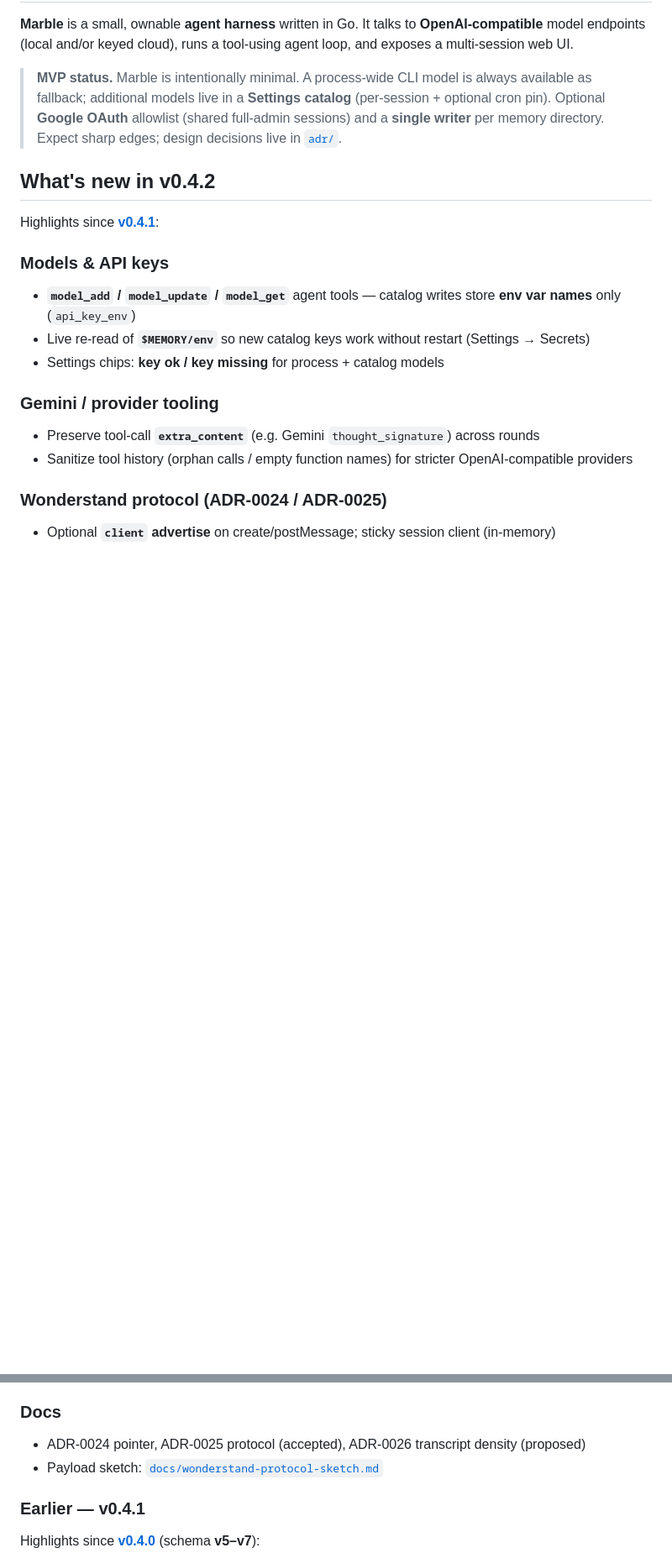
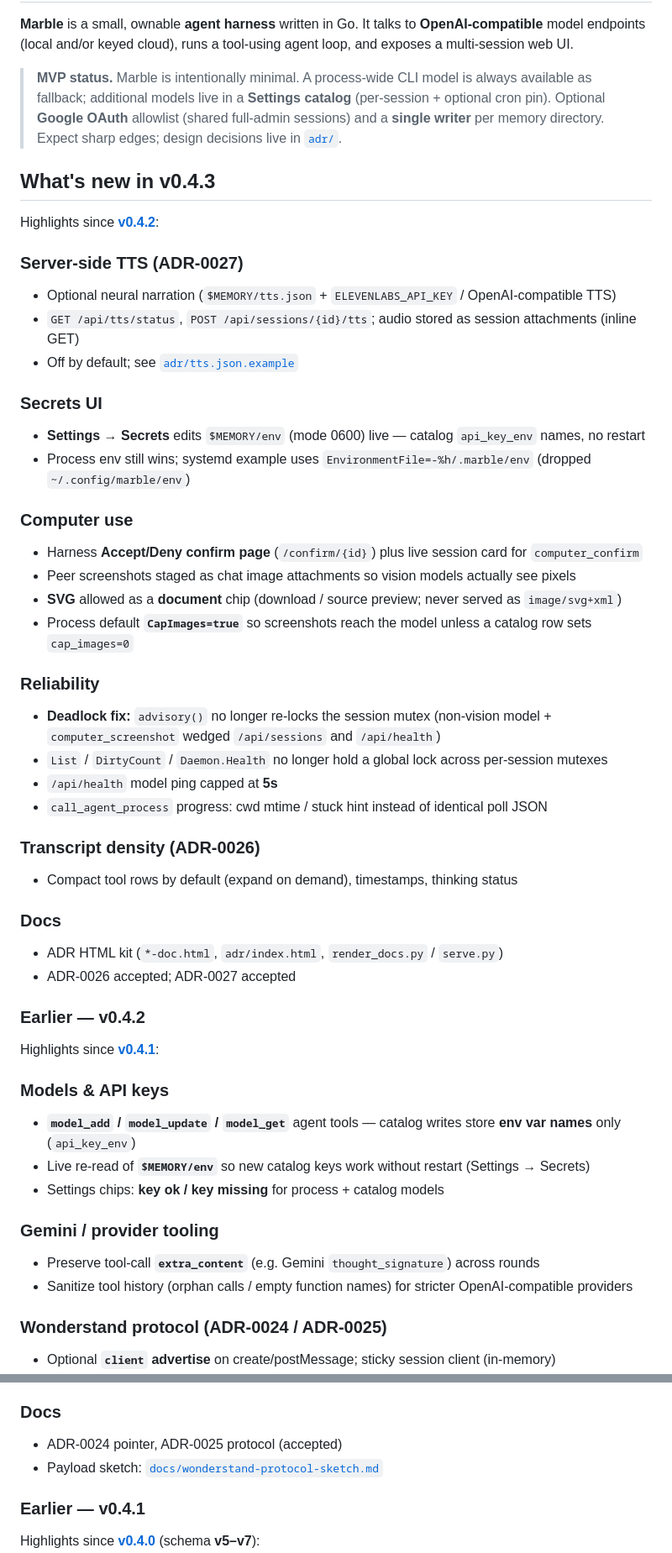
Before and after one commit to rendicott/marble, a Markdown page: README.md, 2 parts joined by grey strips. Shown at 84% size. Drawn GitHub-style; blank space fills up the shorter version.

Commit message:
docs: v0.4.3 release notes (TTS, secrets, computer-use, lock fixes)

```diff
--- a/README.md
+++ b/README.md
@@ -4,7 +4,39 @@
 
 > **MVP status.** Marble is intentionally minimal. A process-wide CLI model is always available as fallback; additional models live in a **Settings catalog** (per-session + optional cron pin). Optional **Google OAuth** allowlist (shared full-admin sessions) and a **single writer** per memory directory. Expect sharp edges; design decisions live in [`adr/`](adr/).
 
-## What's new in v0.4.2
+## What's new in v0.4.3
+
+Highlights since **[v0.4.2](https://github.com/rendicott/marble/releases/tag/v0.4.2)**:
+
+### Server-side TTS (ADR-0027)
+- Optional neural narration (`$MEMORY/tts.json` + `ELEVENLABS_API_KEY` / OpenAI-compatible TTS)
+- `GET /api/tts/status`, `POST /api/sessions/{id}/tts`; audio stored as session attachments (inline GET)
+- Off by default; see [`adr/tts.json.example`](adr/tts.json.example)
+
+### Secrets UI
+- **Settings → Secrets** edits `$MEMORY/env` (mode 0600) live — catalog `api_key_env` names, no restart
+- Process env still wins; systemd example uses `EnvironmentFile=-%h/.marble/env` (dropped `~/.config/marble/env`)
+
+### Computer use
+- Harness **Accept/Deny confirm page** (`/confirm/{id}`) plus live session card for `computer_confirm`
+- Peer screenshots staged as chat image attachments so vision models actually see pixels
+- **SVG** allowed as a **document** chip (download / source preview; never served as `image/svg+xml`)
+- Process default **`CapImages=true`** so screenshots reach the model unless a catalog row sets `cap_images=0`
+
+### Reliability
+- **Deadlock fix:** `advisory()` no longer re-locks the session mutex (non-vision model + `computer_screenshot` wedged `/api/sessions` and `/api/health`)
+- `List` / `DirtyCount` / `Daemon.Health` no longer hold a global lock across per-session mutexes
+- `/api/health` model ping capped at **5s**
+- `call_agent_process` progress: cwd mtime / stuck hint instead of identical poll JSON
+
+### Transcript density (ADR-0026)
+- Compact tool rows by default (expand on demand), timestamps, thinking status
+
+### Docs
+- ADR HTML kit (`*-doc.html`, `adr/index.html`, `render_docs.py` / `serve.py`)
+- ADR-0026 accepted; ADR-0027 accepted
+
+### Earlier — v0.4.2
 
 Highlights since **[v0.4.1](https://github.com/rendicott/marble/releases/tag/v0.4.1)**:
 
@@ -23,7 +55,7 @@ Highlights since **[v0.4.1](https://github.com/rendicott/marble/releases/tag/v0.
 - Wonderstand **prompt pack** when `client.name=wonderstand` && `protocol≥1`
 
 ### Docs
-- ADR-0024 pointer, ADR-0025 protocol (accepted), ADR-0026 transcript density (proposed)
+- ADR-0024 pointer, ADR-0025 protocol (accepted)
 - Payload sketch: [`docs/wonderstand-protocol-sketch.md`](docs/wonderstand-protocol-sketch.md)
 
 ### Earlier — v0.4.1
```
Also changed, not shown: other parts of README.md (+6 -5 lines).
